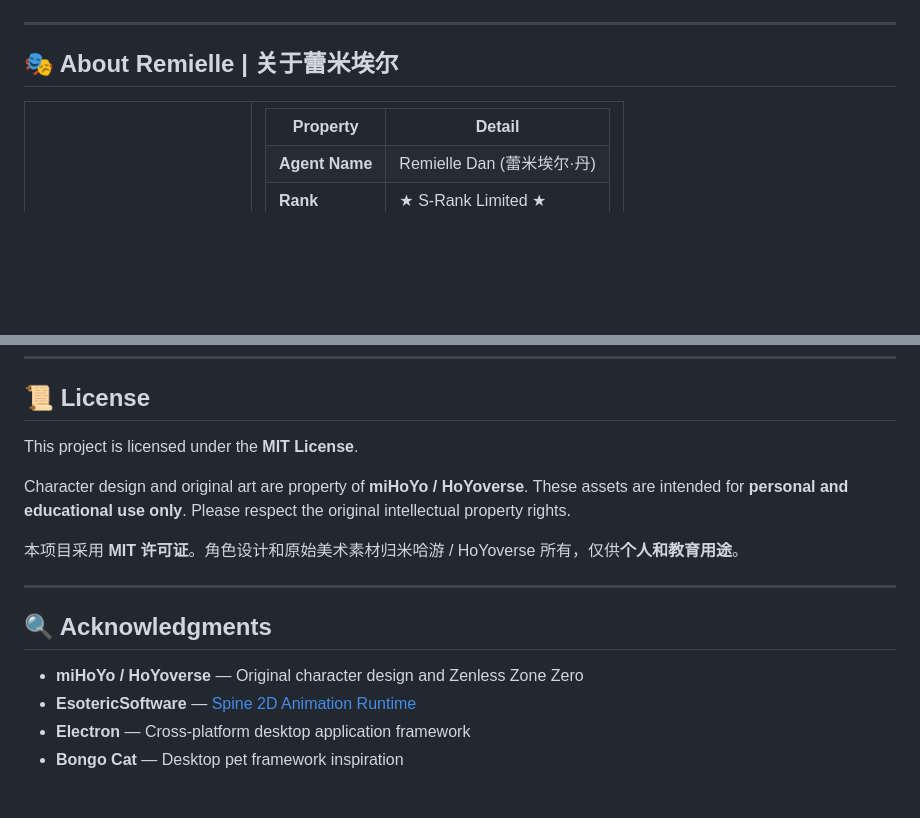
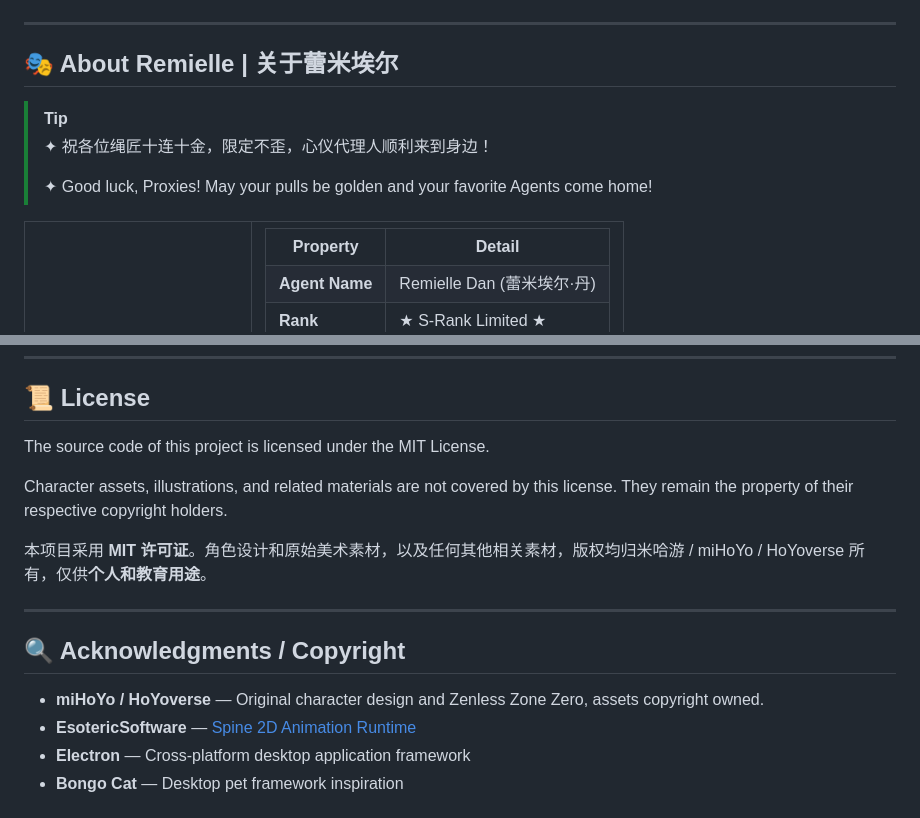
Before and after one commit to AonoChano/Remielle_Chibi-Desktop-Mascot, a Markdown page: README.md, 2 parts joined by grey strips. Drawn GitHub-style; blank space fills up the shorter version.

Commit message:
docs: update readme with lucky wishes and license clarifications

```diff
--- a/README.md
+++ b/README.md
@@ -89,6 +92,11 @@
 
 ## 🎭 About Remielle | 关于蕾米埃尔
 
+> [!TIP]
+> ✦ 祝各位绳匠十连十金，限定不歪，心仪代理人顺利来到身边！
+>
+> ✦ Good luck, Proxies! May your pulls be golden and your favorite Agents come home!
+
 <table>
 <tr valign="top">
 <td width="200"><img src="assets/Remielle_Poster.png" width="200" alt="Remielle Poster"/></td>
@@ -271,17 +279,19 @@ See [`docs/getting-started.md`](docs/getting-started.md) for detailed instructio
 
 ## 📜 License
 
-This project is licensed under the **MIT License**.
+The source code of this project is licensed under the MIT License.
 
-Character design and original art are property of **miHoYo / HoYoverse**. These assets are intended for **personal and educational use only**. Please respect the original intellectual property rights.
+Character assets, illustrations, and related materials are not covered by this license.
+They remain the property of their respective copyright holders.
 
-本项目采用 **MIT 许可证**。角色设计和原始美术素材归米哈游 / HoYoverse 所有，仅供**个人和教育用途**。
+
+本项目采用 **MIT 许可证**。角色设计和原始美术素材，以及任何其他相关素材，版权均归米哈游 / miHoYo / HoYoverse 所有，仅供**个人和教育用途**。
 
 ---
 
-## 🔍 Acknowledgments
+## 🔍 Acknowledgments / Copyright
 
-- **miHoYo / HoYoverse** — Original character design and Zenless Zone Zero
+- **miHoYo / HoYoverse** — Original character design and Zenless Zone Zero, assets copyright owned.
 - **EsotericSoftware** — [Spine 2D Animation Runtime](https://esotericsoftware.com)
 - **Electron** — Cross-platform desktop application framework
 - **Bongo Cat** — Desktop pet framework inspiration
```
Also changed, not shown: other parts of README.md (+4 -1 lines).
